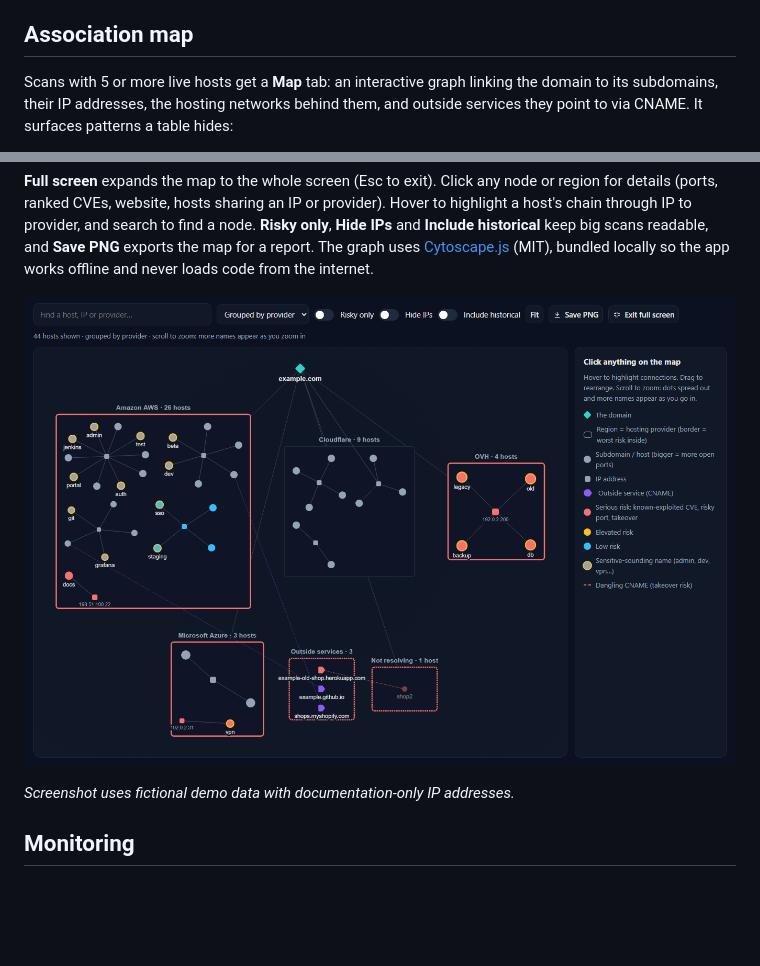
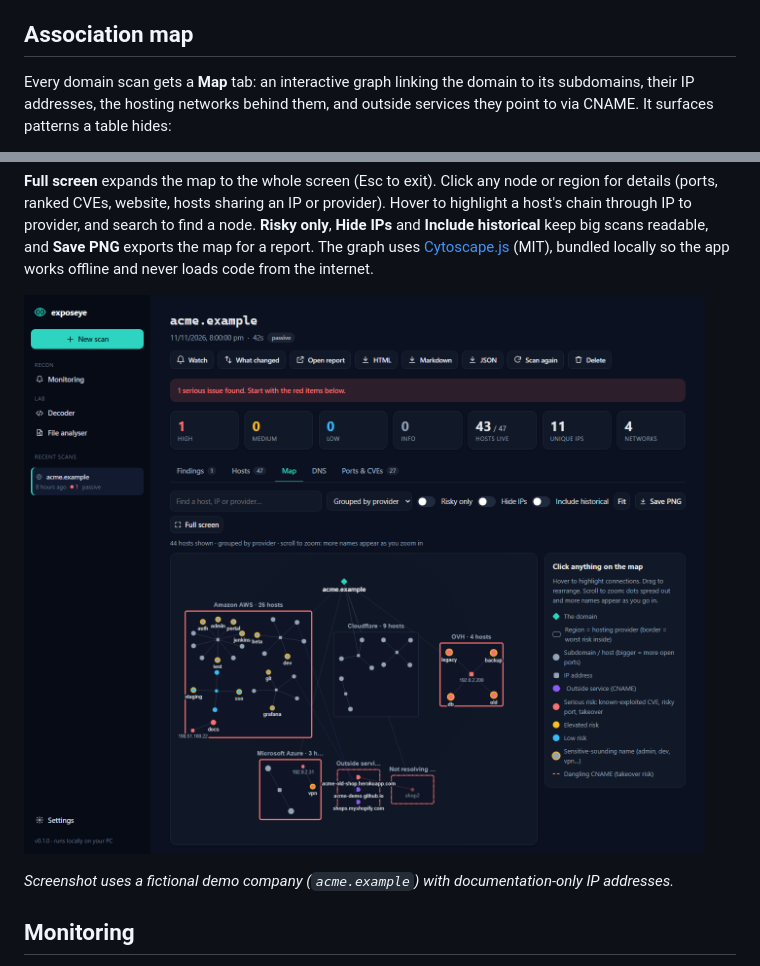
Before and after one commit to Ashtr1cks/exposeye, a Markdown page: README.md, 2 parts joined by grey strips. Rendered like a GitHub page; pictures changed too: docs/app-map.png; blank space fills up the shorter version.

```diff
--- a/README.md
+++ b/README.md
@@ -171,7 +171,7 @@ helpers.
 
 ## Association map
 
-Scans with 5 or more live hosts get a **Map** tab: an interactive graph linking the domain to its
+Every domain scan gets a **Map** tab: an interactive graph linking the domain to its
 subdomains, their IP addresses, the hosting networks behind them, and outside services they point
 to via CNAME. It surfaces patterns a table hides:
 
@@ -203,7 +203,7 @@ offline and never loads code from the internet.
 
 ![Association map (demo data)](docs/app-map.png)
 
-*Screenshot uses fictional demo data with documentation-only IP addresses.*
+*Screenshot uses a fictional demo company (`acme.example`) with documentation-only IP addresses.*
 
 ## Monitoring
 
```
Also changed, not shown: 1 other file.
